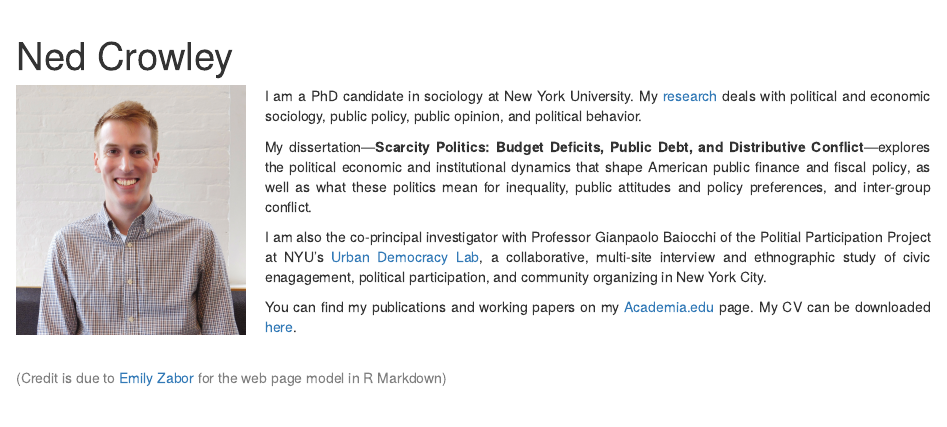
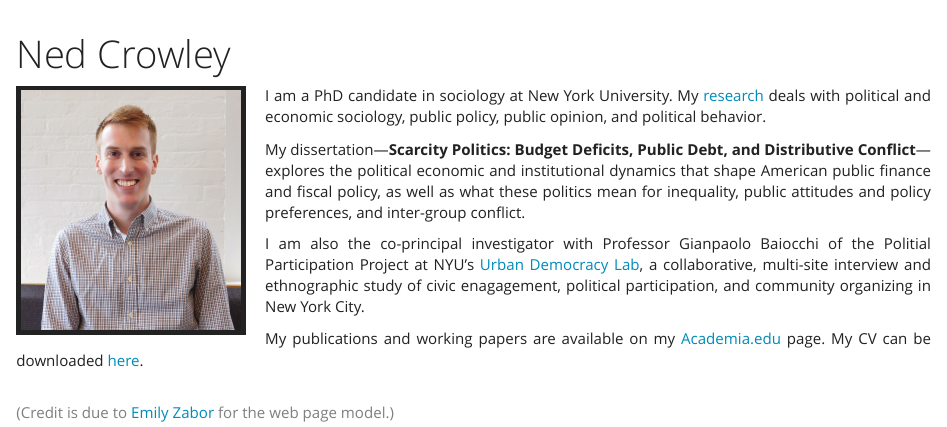
Before and after one commit to NedCrowley/NedCrowley.github.io, an R Markdown document (index.Rmd): the page in a window 1100 px wide, from its top. Rendered offline with R 4.5, knitr and Pandoc, with nearby package versions; a font, style sheet, LaTeX package, included part or bibliography that could not be used is replaced or left out.

Commit message:
updating theme

```diff
--- a/_site.yml
+++ b/_site.yml
@@ -20,5 +20,6 @@ navbar:
       href: https://www.researchgate.net/profile/Ned_Crowley2
 output:
   html_document:
+    theme: yeti
     highlight: textmate
-    css: styles.css
+    css: 'styles.css'
--- a/index.Rmd
+++ b/index.Rmd
@@ -24,7 +24,7 @@ My dissertation---__Scarcity Politics: Budget Deficits, Public Debt, and Distrib
 
 I am also the co-principal investigator with Professor Gianpaolo Baiocchi of the Politial Participation Project at NYU's [Urban Democracy Lab](urbandemos.nyu.edu), a collaborative, multi-site interview and ethnographic study of civic enagagement, political participation, and community organizing in New York City.
 
-You can find my publications and working papers on my [Academia.edu](https://nyu.academia.edu/NedCrowley) page. My CV can be downloaded [here](Crowley_CV_10-2020.pdf).
+My publications and working papers are available on my [Academia.edu](https://nyu.academia.edu/NedCrowley) page. My CV can be downloaded [here](Crowley_CV_Jan21.pdf).
 
 <br>
-<span style="color: grey;">(Credit is due to [Emily Zabor](http://www.emilyzabor.com/) for the web page model in R Markdown)</span>
+<span style="color: grey;">(Credit is due to [Emily Zabor](http://www.emilyzabor.com/) for the web page model.)</span>
```
Also changed, not shown: contact.html, cv.html, index.html, research.html, index.Rmd (2 more changed lines).
